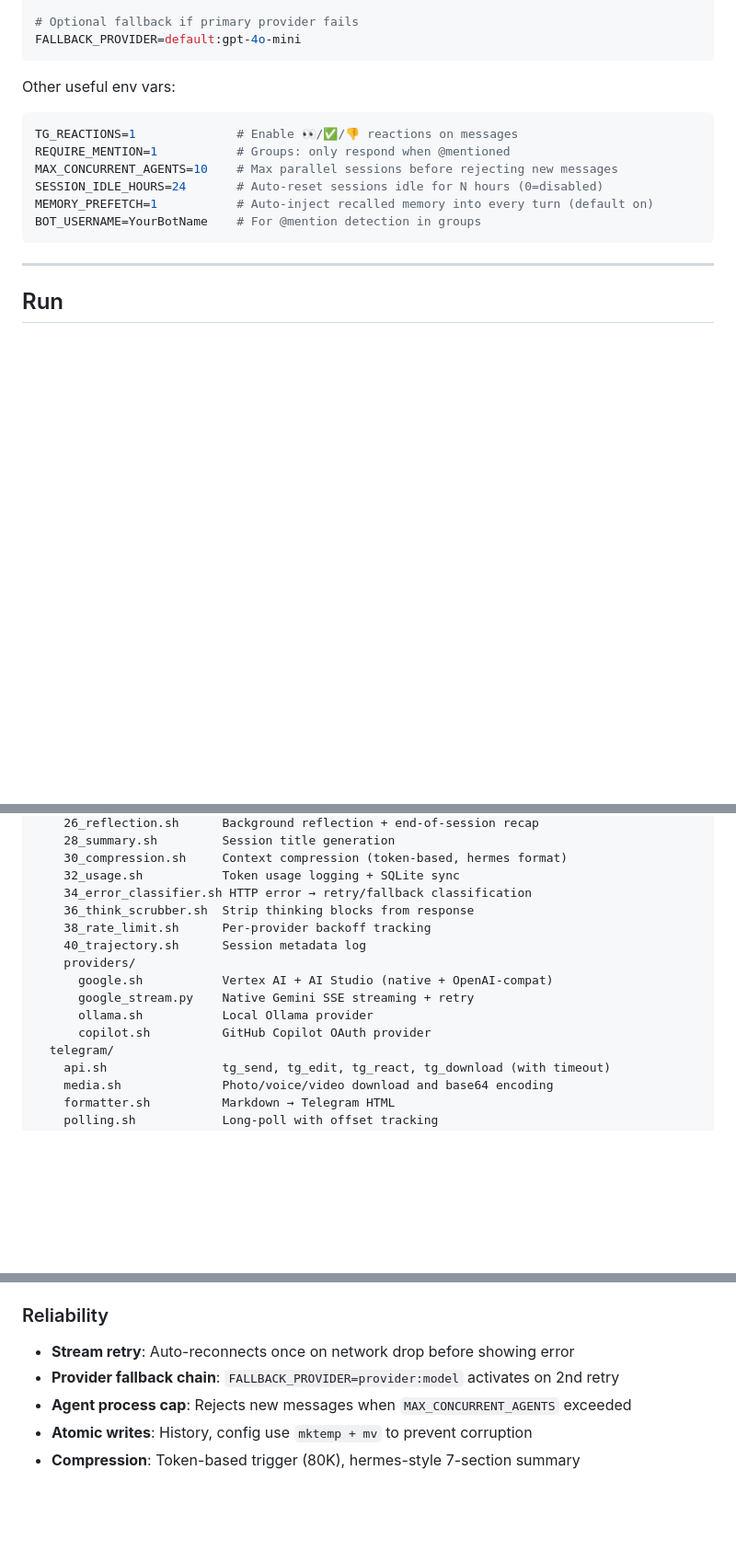
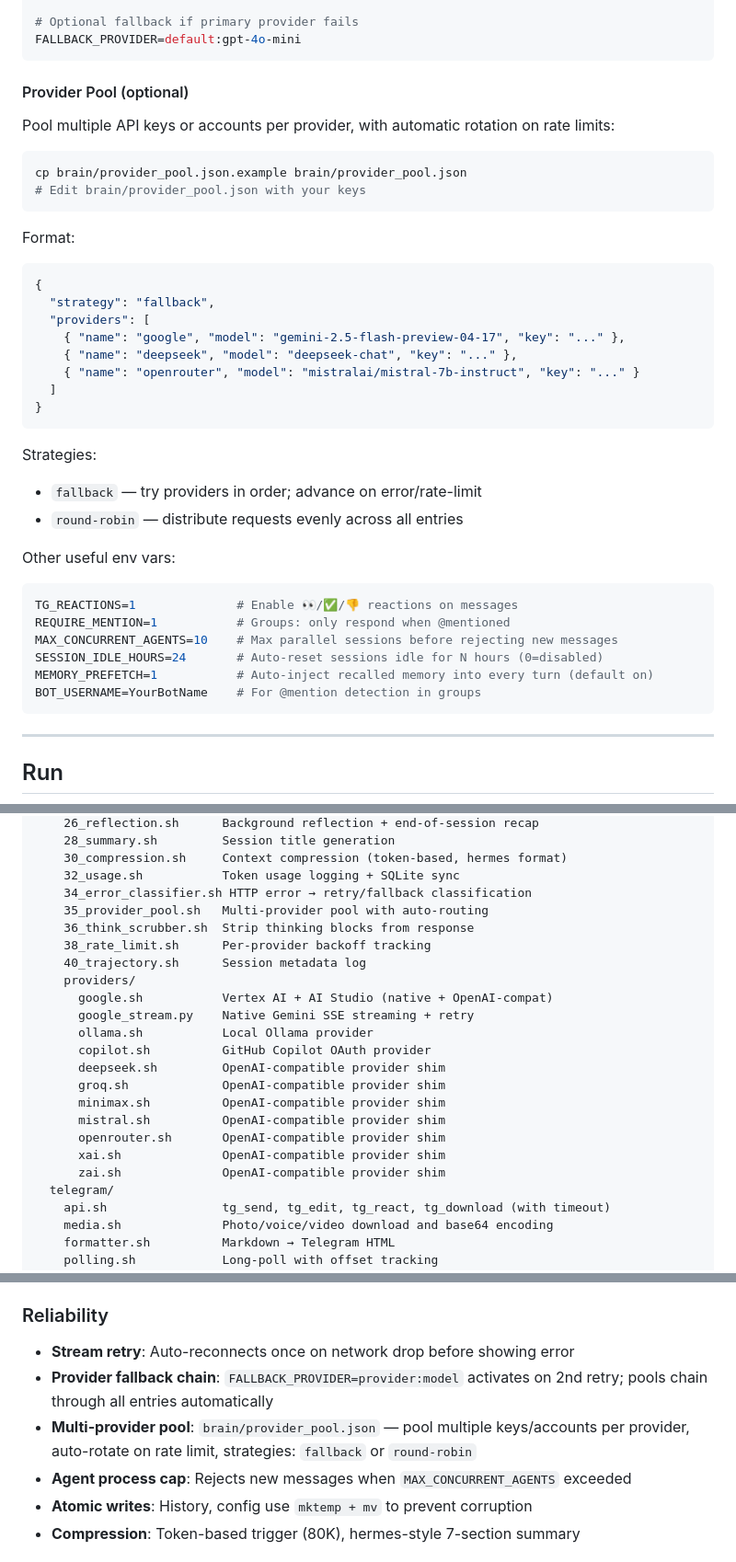
Before and after one commit to hangsiahong/mix-autonomous-agent, a Markdown page: README.md, 3 parts joined by grey strips. Shown at 92% size. Rendered like a GitHub page; blank space fills up the shorter version.

````diff
--- a/README.md
+++ b/README.md
@@ -43,6 +43,31 @@ MODEL=gemini-3-flash-preview
 # Optional fallback if primary provider fails
 FALLBACK_PROVIDER=default:gpt-4o-mini
 ```
+
+#### Provider Pool (optional)
+
+Pool multiple API keys or accounts per provider, with automatic rotation on rate limits:
+
+```bash
+cp brain/provider_pool.json.example brain/provider_pool.json
+# Edit brain/provider_pool.json with your keys
+```
+
+Format:
+```json
+{
+  "strategy": "fallback",
+  "providers": [
+    { "name": "google", "model": "gemini-2.5-flash-preview-04-17", "key": "..." },
+    { "name": "deepseek", "model": "deepseek-chat", "key": "..." },
+    { "name": "openrouter", "model": "mistralai/mistral-7b-instruct", "key": "..." }
+  ]
+}
+```
+
+Strategies:
+- `fallback` — try providers in order; advance on error/rate-limit
+- `round-robin` — distribute requests evenly across all entries
 
 Other useful env vars:
 ```env
@@ -160,6 +186,7 @@ core/
     30_compression.sh     Context compression (token-based, hermes format)
     32_usage.sh           Token usage logging + SQLite sync
     34_error_classifier.sh HTTP error → retry/fallback classification
+    35_provider_pool.sh   Multi-provider pool with auto-routing
     36_think_scrubber.sh  Strip thinking blocks from response
     38_rate_limit.sh      Per-provider backoff tracking
     40_trajectory.sh      Session metadata log
@@ -168,6 +195,13 @@ core/
       google_stream.py    Native Gemini SSE streaming + retry
       ollama.sh           Local Ollama provider
       copilot.sh          GitHub Copilot OAuth provider
+      deepseek.sh         OpenAI-compatible provider shim
+      groq.sh             OpenAI-compatible provider shim
+      minimax.sh          OpenAI-compatible provider shim
+      mistral.sh          OpenAI-compatible provider shim
+      openrouter.sh       OpenAI-compatible provider shim
+      xai.sh              OpenAI-compatible provider shim
+      zai.sh              OpenAI-compatible provider shim
   telegram/
     api.sh                tg_send, tg_edit, tg_react, tg_download (with timeout)
     media.sh              Photo/voice/video download and base64 encoding
@@ -218,7 +252,8 @@ extensions/
 
 ### Reliability
 - **Stream retry**: Auto-reconnects once on network drop before showing error
-- **Provider fallback chain**: `FALLBACK_PROVIDER=provider:model` activates on 2nd retry
+- **Provider fallback chain**: `FALLBACK_PROVIDER=provider:model` activates on 2nd retry; pools chain through all entries automatically
+- **Multi-provider pool**: `brain/provider_pool.json` — pool multiple keys/accounts per provider, auto-rotate on rate limit, strategies: `fallback` or `round-robin`
 - **Agent process cap**: Rejects new messages when `MAX_CONCURRENT_AGENTS` exceeded
 - **Atomic writes**: History, config use `mktemp + mv` to prevent corruption
 - **Compression**: Token-based trigger (80K), hermes-style 7-section summary
````
Also changed, not shown: other parts of README.md (+2 -1 lines), brain/system_prompt.md (+37 -0 lines), 1 other file.
